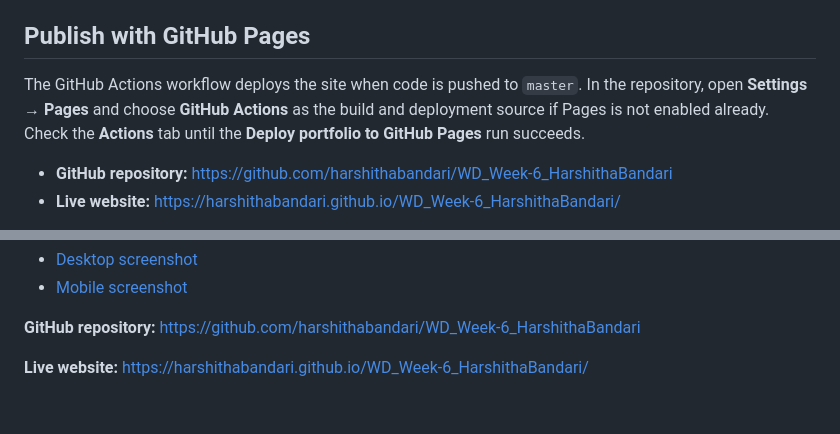
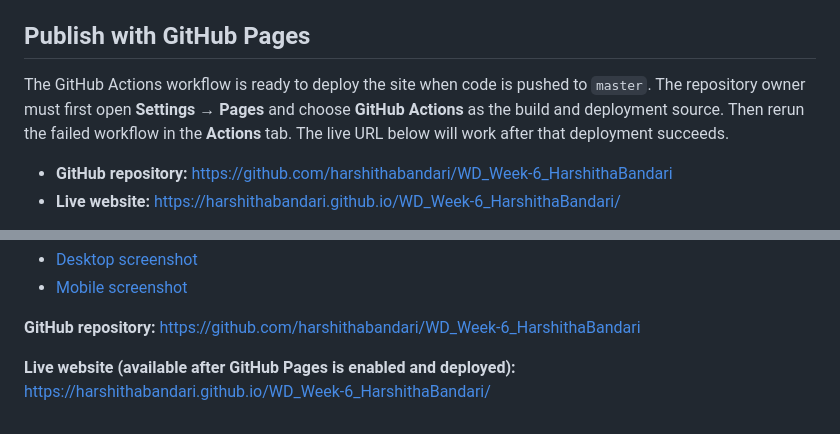
Before and after one commit to harshithabandari/WD_Week-6_HarshithaBandari, a Markdown page: README.md, 2 parts joined by grey strips. GitHub-like rendering.

```diff
--- a/README.md
+++ b/README.md
@@ -56,7 +56,7 @@ After later changes, use `git status`, `git add .`, `git commit -m "Describe you
 
 ## Publish with GitHub Pages
 
-The GitHub Actions workflow deploys the site when code is pushed to `master`. In the repository, open **Settings → Pages** and choose **GitHub Actions** as the build and deployment source if Pages is not enabled already. Check the **Actions** tab until the **Deploy portfolio to GitHub Pages** run succeeds.
+The GitHub Actions workflow is ready to deploy the site when code is pushed to `master`. The repository owner must first open **Settings → Pages** and choose **GitHub Actions** as the build and deployment source. Then rerun the failed workflow in the **Actions** tab. The live URL below will work after that deployment succeeds.
 
 - **GitHub repository:** <https://github.com/harshithabandari/WD_Week-6_HarshithaBandari>
 - **Live website:** <https://harshithabandari.github.io/WD_Week-6_HarshithaBandari/>
@@ -88,4 +88,4 @@ After deployment, test the live site on desktop and mobile, including the projec
 
 **GitHub repository:** <https://github.com/harshithabandari/WD_Week-6_HarshithaBandari>
 
-**Live website:** <https://harshithabandari.github.io/WD_Week-6_HarshithaBandari/>
+**Live website (available after GitHub Pages is enabled and deployed):** <https://harshithabandari.github.io/WD_Week-6_HarshithaBandari/>
```
